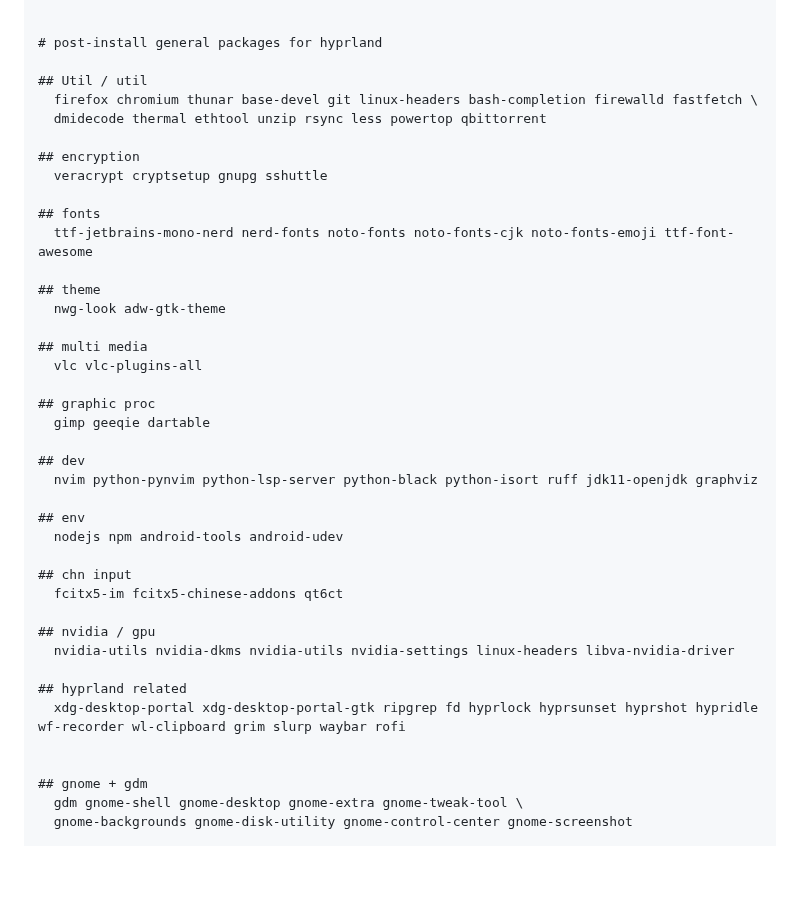
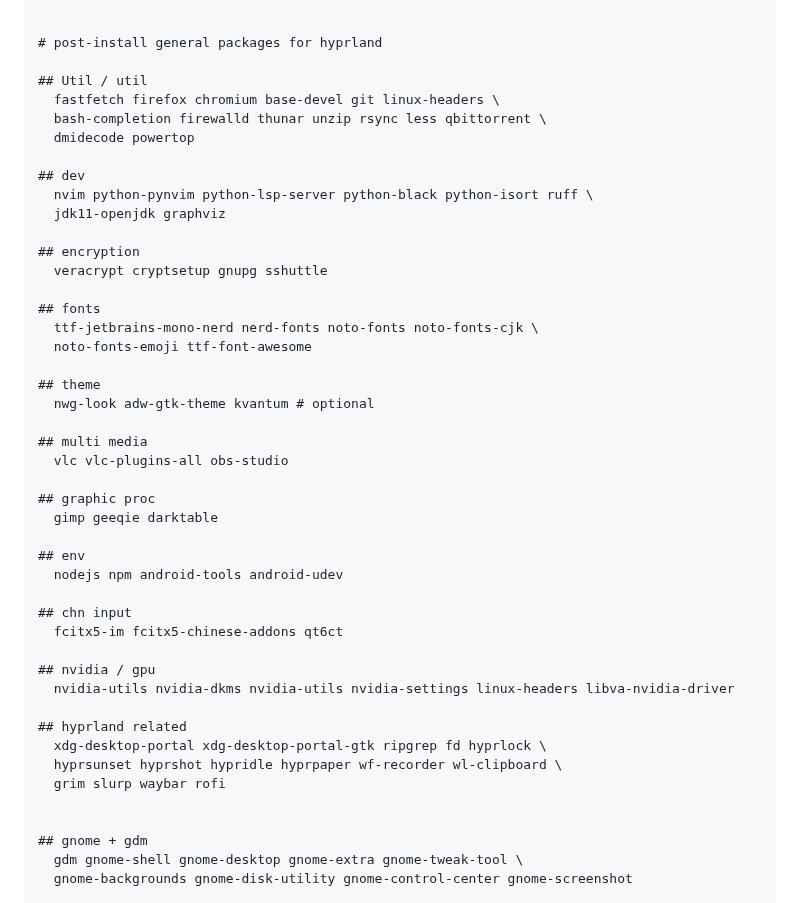
Before and after one commit to j3ffyang/instguid, a Markdown page: README.md, the part around the change. Drawn GitHub-style; blank space fills up the shorter version.

Commit message:
optimize post-install for arch linux hyprland

```diff
--- a/README.md
+++ b/README.md
@@ -2962,26 +2962,29 @@ grub-mkconfig -o /boot/grub/grub.cfg
 # post-install general packages for hyprland
 
 ## Util / util
-  firefox chromium thunar base-devel git linux-headers bash-completion firewalld fastfetch \
-  dmidecode thermal ethtool unzip rsync less powertop qbittorrent
+  fastfetch firefox chromium base-devel git linux-headers \
+  bash-completion firewalld thunar unzip rsync less qbittorrent \
+  dmidecode powertop
+
+## dev
+  nvim python-pynvim python-lsp-server python-black python-isort ruff \
+  jdk11-openjdk graphviz
 
 ## encryption
   veracrypt cryptsetup gnupg sshuttle
 
 ## fonts
-  ttf-jetbrains-mono-nerd nerd-fonts noto-fonts noto-fonts-cjk noto-fonts-emoji ttf-font-awesome
+  ttf-jetbrains-mono-nerd nerd-fonts noto-fonts noto-fonts-cjk \
+  noto-fonts-emoji ttf-font-awesome
 
 ## theme
-  nwg-look adw-gtk-theme
+  nwg-look adw-gtk-theme kvantum # optional
 
 ## multi media
-  vlc vlc-plugins-all
+  vlc vlc-plugins-all obs-studio
 
 ## graphic proc
-  gimp geeqie dartable
-
-## dev
-  nvim python-pynvim python-lsp-server python-black python-isort ruff jdk11-openjdk graphviz
+  gimp geeqie darktable
 
 ## env
   nodejs npm android-tools android-udev
@@ -2993,7 +2996,9 @@ grub-mkconfig -o /boot/grub/grub.cfg
   nvidia-utils nvidia-dkms nvidia-utils nvidia-settings linux-headers libva-nvidia-driver
 
 ## hyprland related
-  xdg-desktop-portal xdg-desktop-portal-gtk ripgrep fd hyprlock hyprsunset hyprshot hypridle wf-recorder wl-clipboard grim slurp waybar rofi
+  xdg-desktop-portal xdg-desktop-portal-gtk ripgrep fd hyprlock \
+  hyprsunset hyprshot hypridle hyprpaper wf-recorder wl-clipboard \
+  grim slurp waybar rofi
 
 
 ## gnome + gdm
```
